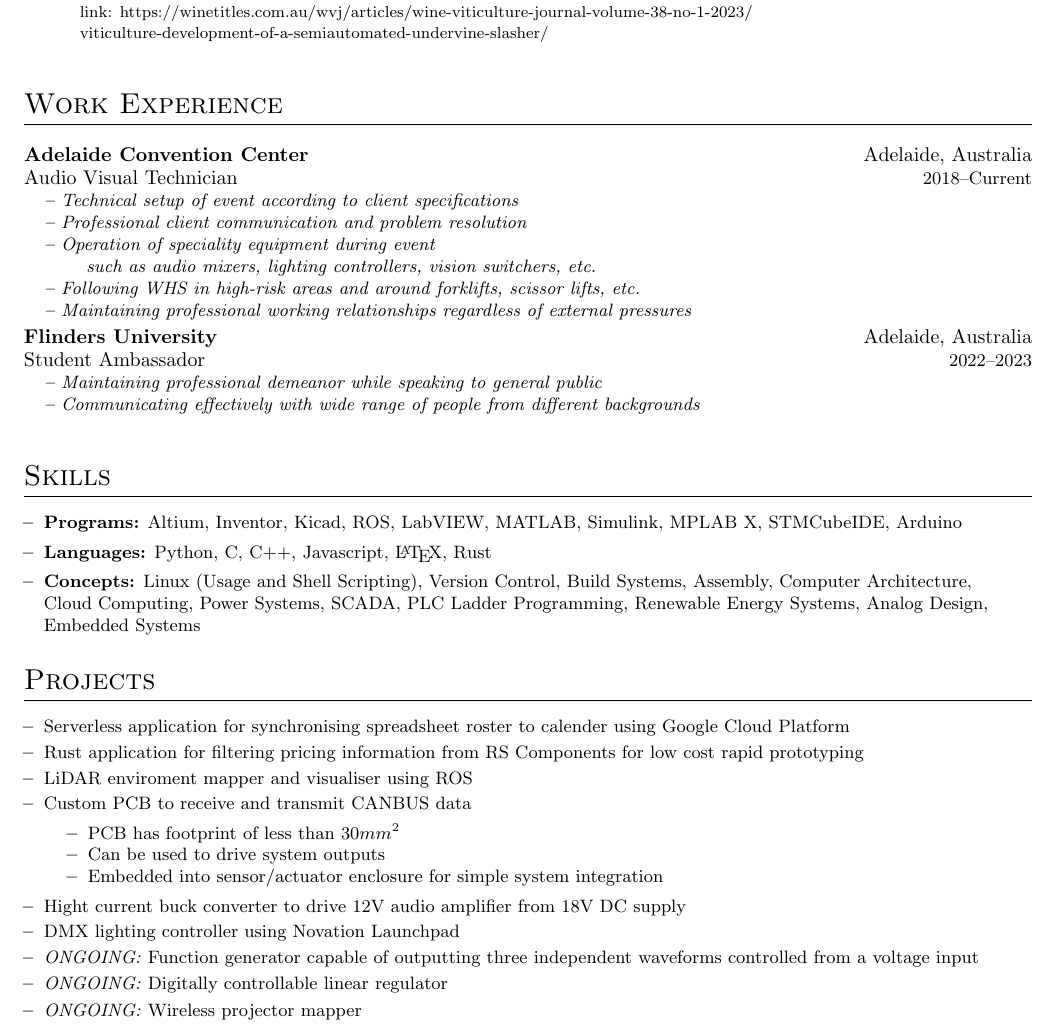
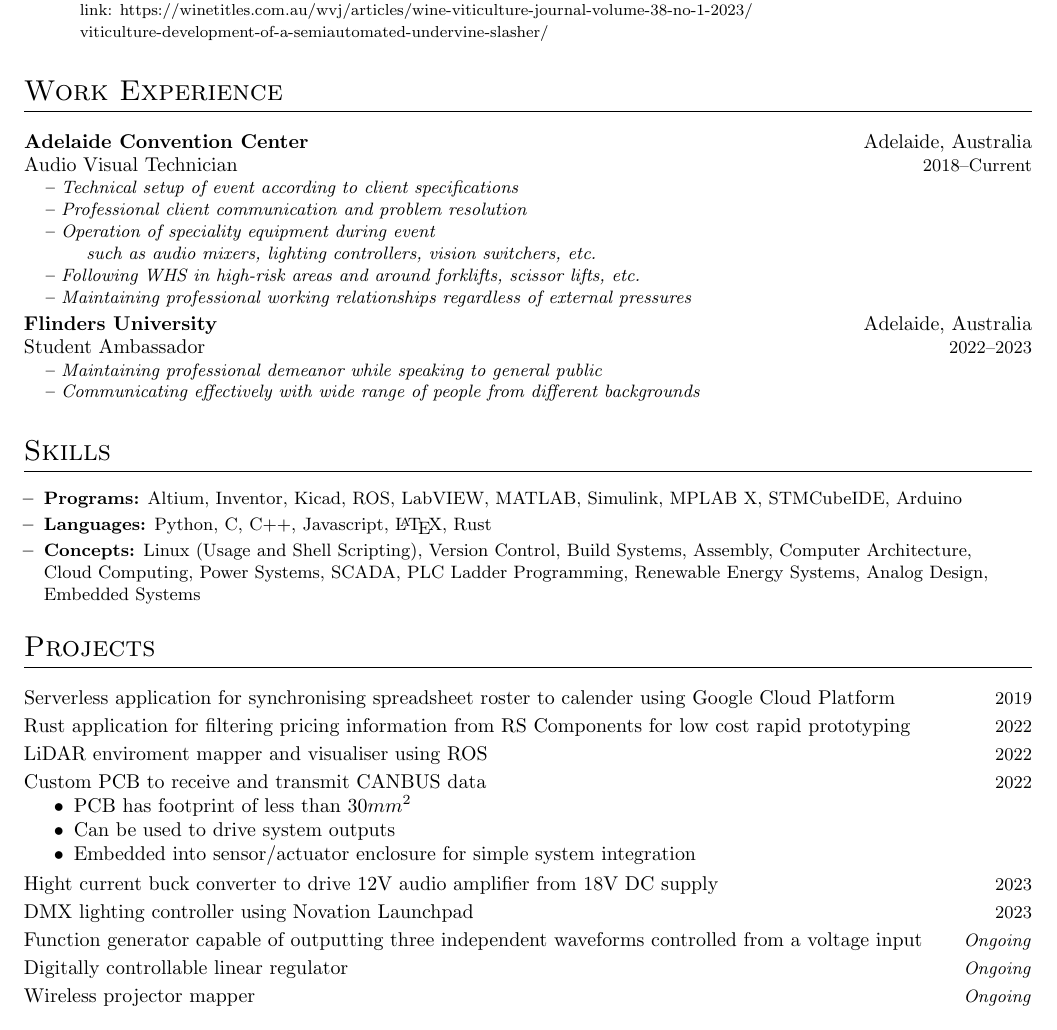
Before and after one commit to cooperwo1f/Resume, a LaTeX CV (resume.tex, which reads resume.cls, sections/projects.tex): part of the page, cut so that both start at the same text. Compiled offline with pdfLaTeX.

Commit message:
added project years right aligned to doc

```diff
--- a/resume.cls
+++ b/resume.cls
@@ -93,9 +93,14 @@
 }
 
 \newcommand{\projects}[1]{%
-  \begin{itemize}[leftmargin=10pt, itemsep=2pt]
   {#1}
-  \end{itemize}
+}
+
+\newcommand{\project}[2]{%
+  \begin{tabular*}{\textwidth}{l@{\extracolsep{\fill}}r}
+    \vspace{1pt}
+    {#1} & {\small#2}
+  \end{tabular*}
 }
 
 \newcommand{\name}[1]{%
--- a/resume.tex
+++ b/resume.tex
@@ -10,8 +10,11 @@
 \contact{cooper.wolfden@icloud.com}{(+61) 426 175 343}
 
 \input{sections/education}
+\vspace{-5pt}
 \input{sections/work}
+\vspace{-5pt}
 \input{sections/skills}
+\vspace{-5pt}
 \input{sections/projects}
 
 \end{document}
--- a/sections/projects.tex
+++ b/sections/projects.tex
@@ -1,27 +1,17 @@
 \section{Projects}
 \projects{
-    \resitem{Serverless application for synchronising spreadsheet roster to calender
-      using Google Cloud Platform}
-
-    \resitem{Rust application for filtering pricing information from RS Components
-      for low cost rapid prototyping}
-
-    \resitem{LiDAR enviroment mapper and visualiser using ROS}
-
-    \resitem{Custom PCB to receive and transmit CANBUS data}
-      \begin{itemize}[itemsep=2pt]
-        \resitem{PCB has footprint of less than \(30 mm^{2}\)}
-        \resitem{Can be used to drive system outputs}
-        \resitem{Embedded into sensor/actuator enclosure for simple system integration}
+    \project{Serverless application for synchronising spreadsheet roster to calender using Google Cloud Platform}{2019}\\
+    \project{Rust application for filtering pricing information from RS Components for low cost rapid prototyping}{2022}\\
+    \project{LiDAR enviroment mapper and visualiser using ROS}{2022}\\
+    \project{Custom PCB to receive and transmit CANBUS data}{2022}
+      \vspace{-16.5pt}\begin{itemize}[noitemsep]
+        \item{PCB has footprint of less than \(30 mm^{2}\)}
+        \item{Can be used to drive system outputs}
+        \item{Embedded into sensor/actuator enclosure for simple system integration}
       \end{itemize}
-
-    \resitem{Hight current buck converter to drive 12V audio amplifier from 18V DC supply}
-
-    \resitem{DMX lighting controller using Novation Launchpad}
-
-    \resitem{\emph{ONGOING:} Function generator capable of outputting three independent waveforms controlled from a voltage input}
-
-    \resitem{\emph{ONGOING:} Digitally controllable linear regulator}
-
-    \resitem{\emph{ONGOING:} Wireless projector mapper}
+    \project{Hight current buck converter to drive 12V audio amplifier from 18V DC supply}{2023}\\
+    \project{DMX lighting controller using Novation Launchpad}{2023}\\
+    \project{Function generator capable of outputting three independent waveforms controlled from a voltage input}{\emph{Ongoing}}\\
+    \project{Digitally controllable linear regulator}{\emph{Ongoing}}\\
+    \project{Wireless projector mapper}{\emph{Ongoing}}
 }
```
Lines whose indentation alone changed are shown as unchanged.
